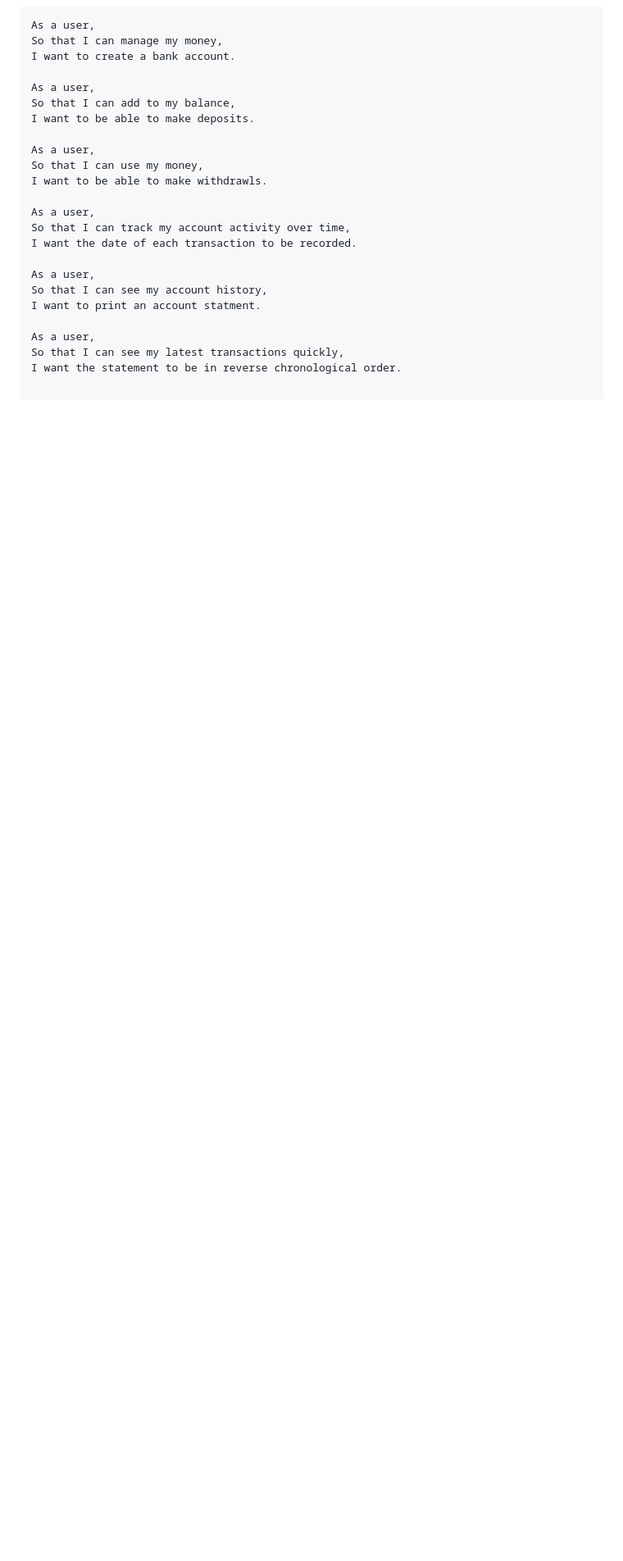
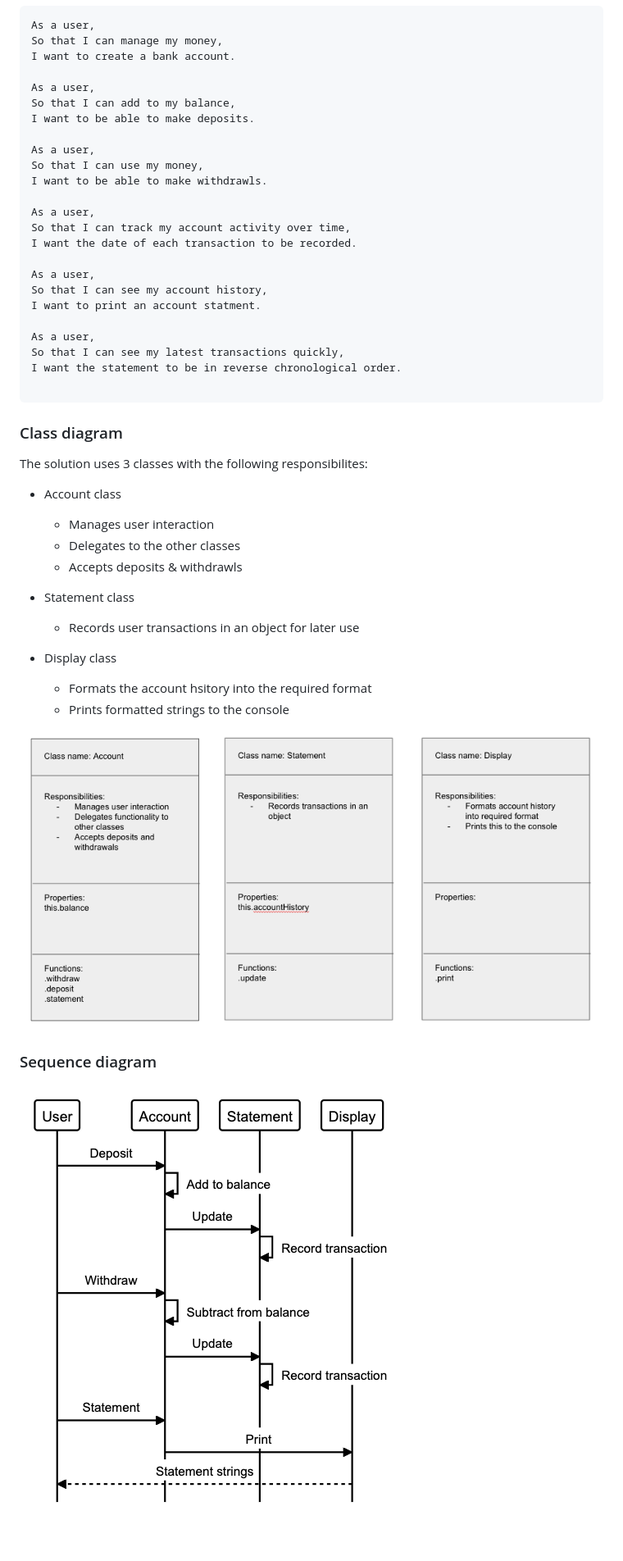
Before and after one commit to ArifEbrahim/bank_tech_test, a Markdown page: README.md, the part around the change. Shown: that part at 82% size. Rendered like a GitHub page; pictures changed too: img/class_diagram.png (added), img/sequence_diagram.png (added); blank space fills up the shorter version.

Commit message:
added class and sequence diagram

````diff
--- a/README.md
+++ b/README.md
@@ -53,3 +53,26 @@ I want to print an account statment.
 As a user,
 So that I can see my latest transactions quickly,
 I want the statement to be in reverse chronological order.
+
+```
+
+### Class diagram
+
+The solution uses 3 classes with the following responsibilites:
+- Account class
+  - Manages user interaction
+  - Delegates to the other classes
+  - Accepts deposits & withdrawls
+
+- Statement class
+  - Records user transactions in an object for later use
+
+- Display class
+  - Formats the account hsitory into the required format
+  - Prints formatted strings to the console
+
+![class_diagram](./img/class_diagram.png)
+
+### Sequence diagram
+
+![sequence_diagram](./img/sequence_diagram.png)
````
Also changed, not shown: 1 other file.
